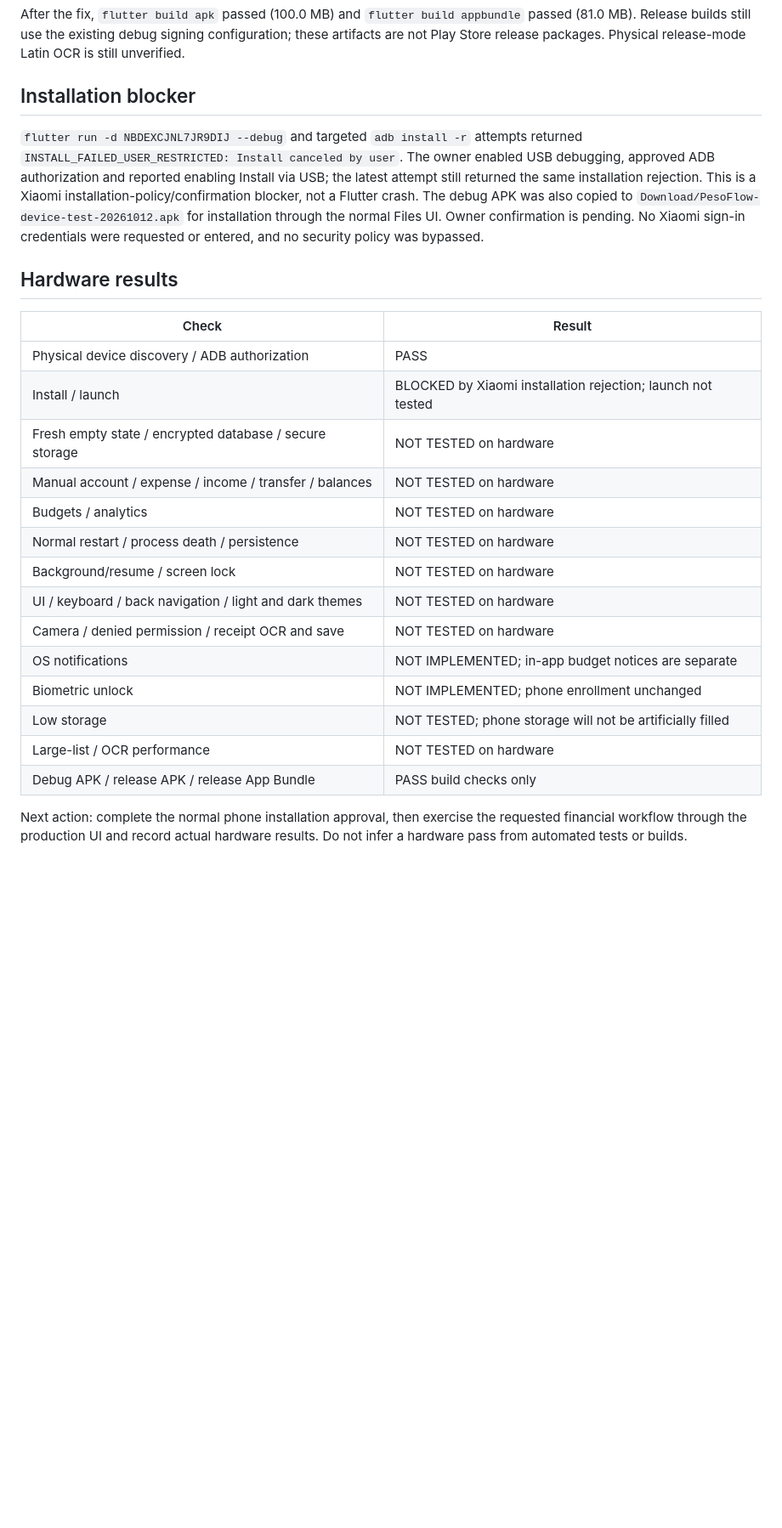
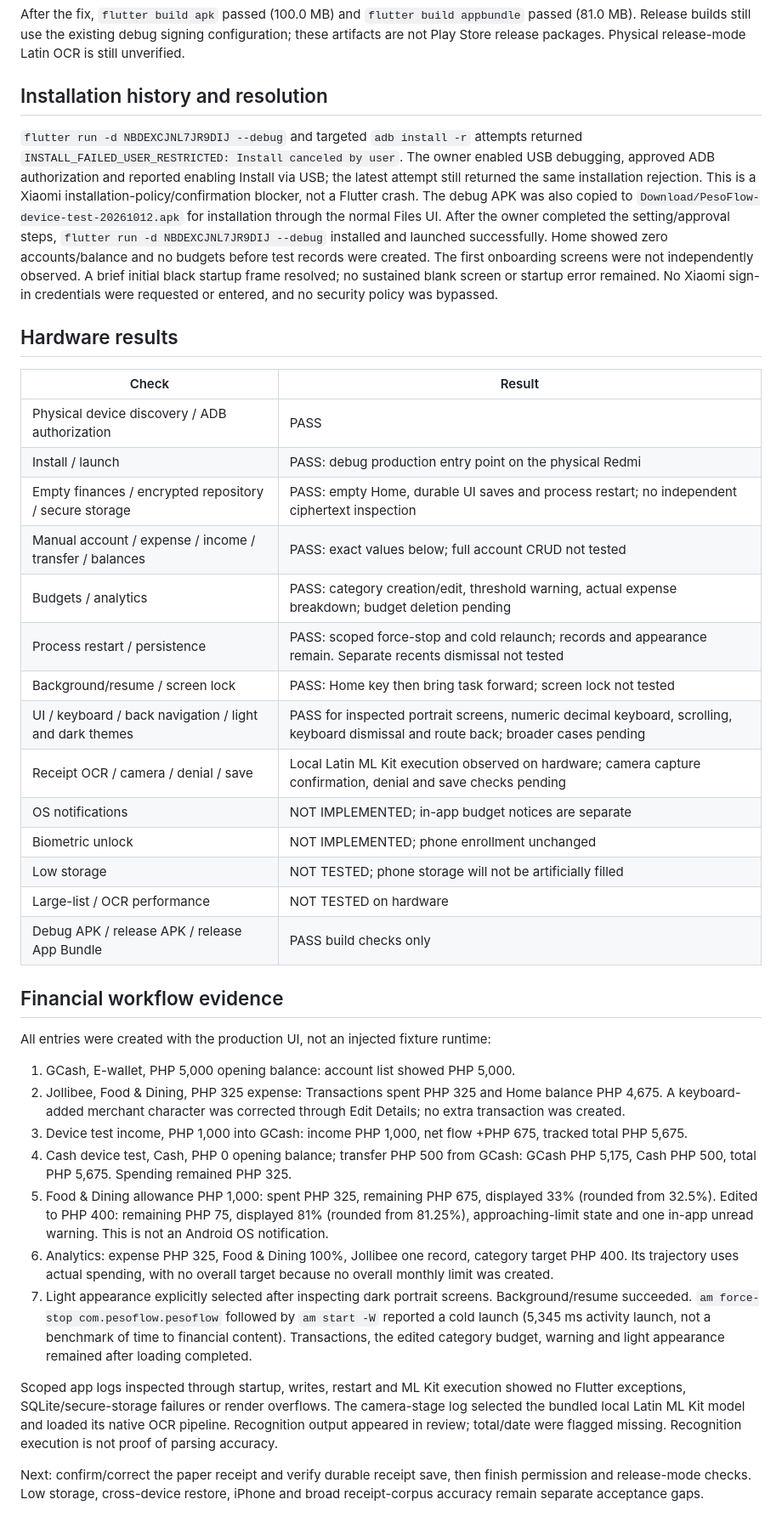
Before and after one commit to Toki001/pesoflow, a Markdown page: docs/verification/android-device-test.md, the part around one of its changes. Shown at 85% size. Drawn GitHub-style; blank space fills up the shorter version.

Commit message:
docs(android): verify production financial flows and device persistence

```diff
--- a/docs/verification/android-device-test.md
+++ b/docs/verification/android-device-test.md
@@ -36,7 +36,7 @@ After the fix, `flutter build apk` passed (100.0 MB) and
 debug signing configuration; these artifacts are not Play Store release packages.
 Physical release-mode Latin OCR is still unverified.
 
-## Installation blocker
+## Installation history and resolution
 
 `flutter run -d NBDEXCJNL7JR9DIJ --debug` and targeted `adb install -r` attempts
 returned `INSTALL_FAILED_USER_RESTRICTED: Install canceled by user`. The owner
@@ -44,7 +44,11 @@ enabled USB debugging, approved ADB authorization and reported enabling Install
 via USB; the latest attempt still returned the same installation rejection.
 This is a Xiaomi installation-policy/confirmation blocker, not a Flutter crash.
 The debug APK was also copied to `Download/PesoFlow-device-test-20261012.apk`
-for installation through the normal Files UI. Owner confirmation is pending.
+for installation through the normal Files UI. After the owner completed the setting/approval steps,
+`flutter run -d NBDEXCJNL7JR9DIJ --debug` installed and launched successfully.
+Home showed zero accounts/balance and no budgets before test records were created.
+The first onboarding screens were not independently observed. A brief initial
+black startup frame resolved; no sustained blank screen or startup error remained.
 No Xiaomi sign-in credentials were requested or entered, and no security policy
 was bypassed.
 
@@ -53,20 +57,51 @@ was bypassed.
 | Check | Result |
 | --- | --- |
 | Physical device discovery / ADB authorization | PASS |
-| Install / launch | BLOCKED by Xiaomi installation rejection; launch not tested |
-| Fresh empty state / encrypted database / secure storage | NOT TESTED on hardware |
-| Manual account / expense / income / transfer / balances | NOT TESTED on hardware |
-| Budgets / analytics | NOT TESTED on hardware |
-| Normal restart / process death / persistence | NOT TESTED on hardware |
-| Background/resume / screen lock | NOT TESTED on hardware |
-| UI / keyboard / back navigation / light and dark themes | NOT TESTED on hardware |
-| Camera / denied permission / receipt OCR and save | NOT TESTED on hardware |
+| Install / launch | PASS: debug production entry point on the physical Redmi |
+| Empty finances / encrypted repository / secure storage | PASS: empty Home, durable UI saves and process restart; no independent ciphertext inspection |
+| Manual account / expense / income / transfer / balances | PASS: exact values below; full account CRUD not tested |
+| Budgets / analytics | PASS: category creation/edit, threshold warning, actual expense breakdown; budget deletion pending |
+| Process restart / persistence | PASS: scoped force-stop and cold relaunch; records and appearance remain. Separate recents dismissal not tested |
+| Background/resume / screen lock | PASS: Home key then bring task forward; screen lock not tested |
+| UI / keyboard / back navigation / light and dark themes | PASS for inspected portrait screens, numeric decimal keyboard, scrolling, keyboard dismissal and route back; broader cases pending |
+| Receipt OCR / camera / denial / save | Local Latin ML Kit execution observed on hardware; camera capture confirmation, denial and save checks pending |
 | OS notifications | NOT IMPLEMENTED; in-app budget notices are separate |
 | Biometric unlock | NOT IMPLEMENTED; phone enrollment unchanged |
 | Low storage | NOT TESTED; phone storage will not be artificially filled |
 | Large-list / OCR performance | NOT TESTED on hardware |
 | Debug APK / release APK / release App Bundle | PASS build checks only |
 
-Next action: complete the normal phone installation approval, then exercise the
-requested financial workflow through the production UI and record actual
-hardware results. Do not infer a hardware pass from automated tests or builds.
+## Financial workflow evidence
+
+All entries were created with the production UI, not an injected fixture runtime:
+
+1. GCash, E-wallet, PHP 5,000 opening balance: account list showed PHP 5,000.
+2. Jollibee, Food & Dining, PHP 325 expense: Transactions spent PHP 325 and
+   Home balance PHP 4,675. A keyboard-added merchant character was corrected
+   through Edit Details; no extra transaction was created.
+3. Device test income, PHP 1,000 into GCash: income PHP 1,000, net flow +PHP 675,
+   tracked total PHP 5,675.
+4. Cash device test, Cash, PHP 0 opening balance; transfer PHP 500 from GCash:
+   GCash PHP 5,175, Cash PHP 500, total PHP 5,675. Spending remained PHP 325.
+5. Food & Dining allowance PHP 1,000: spent PHP 325, remaining PHP 675,
+   displayed 33% (rounded from 32.5%). Edited to PHP 400: remaining PHP 75,
+   displayed 81% (rounded from 81.25%), approaching-limit state and one
+   in-app unread warning. This is not an Android OS notification.
+6. Analytics: expense PHP 325, Food & Dining 100%, Jollibee one record,
+   category target PHP 400. Its trajectory uses actual spending, with no
+   overall target because no overall monthly limit was created.
+7. Light appearance explicitly selected after inspecting dark portrait screens.
+   Background/resume succeeded. `am force-stop com.pesoflow.pesoflow` followed
+   by `am start -W` reported a cold launch (5,345 ms activity launch, not a
+   benchmark of time to financial content). Transactions, the edited category
+   budget, warning and light appearance remained after loading completed.
+
+Scoped app logs inspected through startup, writes, restart and ML Kit execution
+showed no Flutter exceptions, SQLite/secure-storage failures or render overflows.
+The camera-stage log selected the bundled local Latin ML Kit model and loaded
+its native OCR pipeline. Recognition output appeared in review; total/date
+were flagged missing. Recognition execution is not proof of parsing accuracy.
+
+Next: confirm/correct the paper receipt and verify durable receipt save, then
+finish permission and release-mode checks. Low storage, cross-device restore,
+iPhone and broad receipt-corpus accuracy remain separate acceptance gaps.
```
Also changed, not shown: other parts of docs/verification/android-device-test.md (+3 -3 lines), docs/production-readiness.md (+12 -0 lines).
